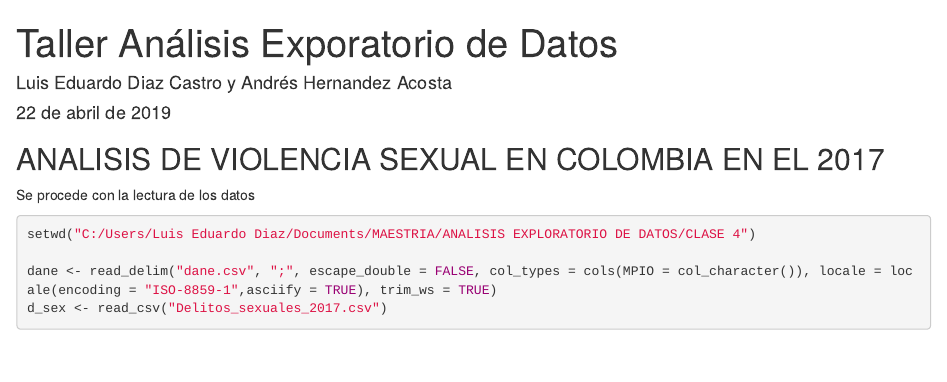
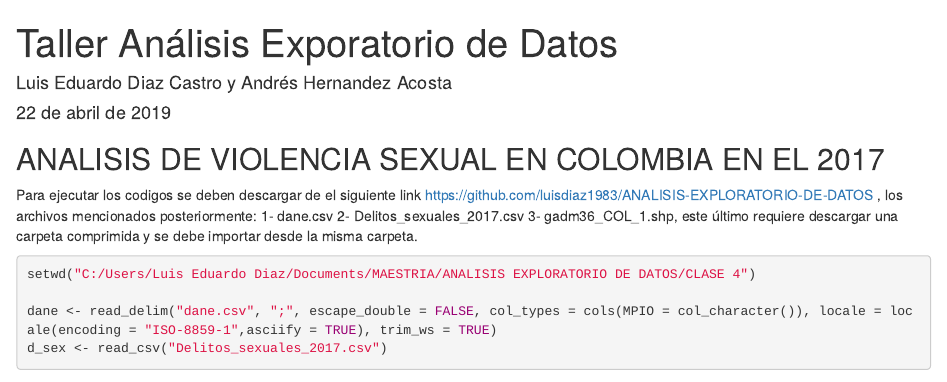
Before and after one commit to luisdiaz1983/ANALISIS-EXPLORATORIO-DE-DATOS, an R Markdown document (TALLER_VIOLENCIA.Rmd): the page in a window 1100 px wide, from its top. Rendered offline with R 4.5, knitr and Pandoc, with nearby package versions; some code elsewhere in the file could not run offline.

Commit message:
Add files via upload

````diff
--- a/TALLER_VIOLENCIA.Rmd
+++ b/TALLER_VIOLENCIA.Rmd
@@ -47,7 +47,11 @@ library(tidyr)
 
 ```
 
-Se procede con la lectura de los datos
+Para ejecutar los codigos se deben descargar de el siguiente link https://github.com/luisdiaz1983/ANALISIS-EXPLORATORIO-DE-DATOS , los archivos mencionados posteriormente:
+1- dane.csv
+2- Delitos_sexuales_2017.csv
+3- gadm36_COL_1.shp, este último requiere descargar una carpeta comprimida y se debe importar desde la misma carpeta.
+
 
 ```{r lectura_datos}
 setwd("C:/Users/Luis Eduardo Diaz/Documents/MAESTRIA/ANALISIS EXPLORATORIO DE DATOS/CLASE 4")
````
